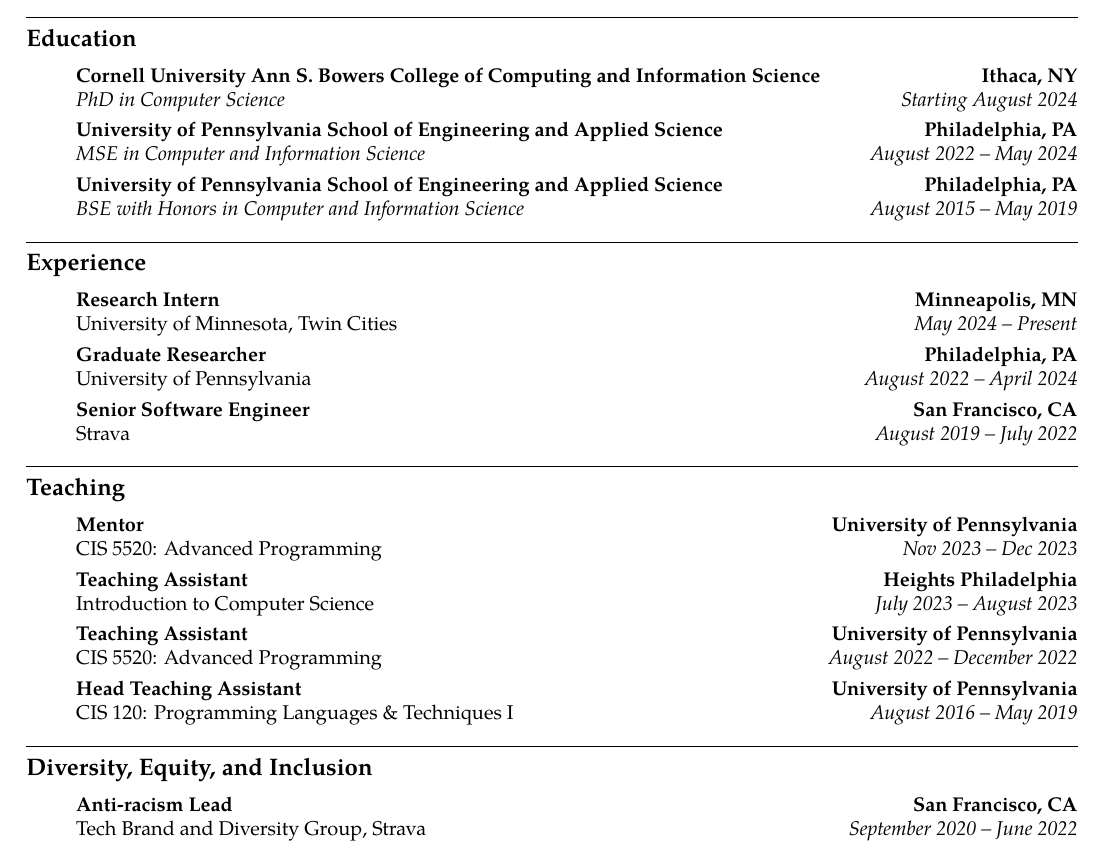
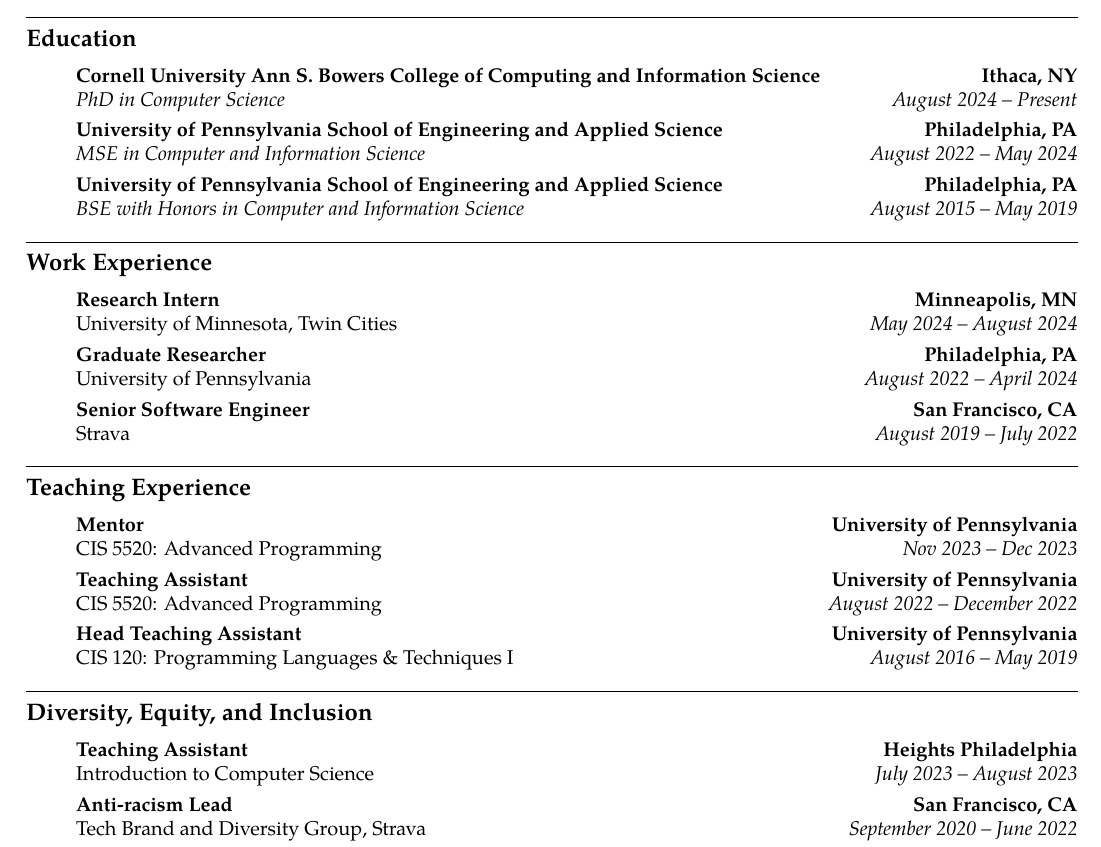
Before and after one commit to emmanueljs1/website, a LaTeX CV (tex/resume.tex): part of the page, cut so that both start at the same text. Compiled offline with XeLaTeX.

Commit message:
update resume

```diff
--- a/tex/resume.tex
+++ b/tex/resume.tex
@@ -94,7 +94,7 @@
 	\\
 	\headerrow
 		{\emph{PhD in Computer Science}}
-        {\emph{Starting August 2024}}
+        {\emph{August 2024 -- Present}}
 
 	\item
 	\headerrow
@@ -117,7 +117,7 @@
 \end{enumerate}
 
 \hrule
-\subsection*{Experience}
+\subsection*{Work Experience}
 
 \begin{enumerate}[label=]
 	\parskip=-0.05em
@@ -128,7 +128,7 @@
 			{\textbf{Minneapolis, MN}}
 	\headerrow
 		{University of Minnesota, Twin Cities}
-        {\emph{May 2024 -- Present}}
+        {\emph{May 2024 -- August 2024}}
     \iflong
 	\begin{enumerate}[label= *]
 	\parskip=-0.1em
@@ -178,10 +178,9 @@
 \end{enumerate}
 
 \hrule
-\subsection*{Teaching}
+\subsection*{Teaching Experience}
 \begin{enumerate}[label=]
 	\parskip=-0.05em
-
     \item
         \headerrow
             {\textbf{Mentor}}
@@ -195,20 +194,6 @@
         \item\tabulardef{5cm}{}{Advise student groups on a final project of their choosing in Haskell showcasing the material covered over the course of the semester}
         \end{enumerate}
         \fi
-
-    \item
-		\headerrow
-			{\textbf{Teaching Assistant}}
-			{\textbf{Heights Philadelphia}}
-	\headerrow
-		{Introduction to Computer Science}
-		{\emph{July 2023 -- August 2023}}
-    \iflong
-	\begin{enumerate}[label= *]
-		\parskip=-0.1em
-    \item\tabulardef{5cm}{}{Introduce computer science to middle school students from underrepresented backgrounds in STEM using various in-class exercises}
-	\end{enumerate}
-    \fi
 
 	\item
 		\headerrow
@@ -245,6 +230,20 @@
 \subsection*{Diversity, Equity, and Inclusion}
 \begin{enumerate}[label=]
 	\parskip=-0.05em
+    \item
+		\headerrow
+			{\textbf{Teaching Assistant}}
+			{\textbf{Heights Philadelphia}}
+	\headerrow
+		{Introduction to Computer Science}
+		{\emph{July 2023 -- August 2023}}
+    \iflong
+	\begin{enumerate}[label= *]
+		\parskip=-0.1em
+    \item\tabulardef{5cm}{}{Introduce computer science to middle school students from underrepresented backgrounds in STEM using various in-class exercises}
+	\end{enumerate}
+    \fi
+
 	\item
 		\headerrow
 			{\textbf{Anti-racism Lead}}
```
Also changed, not shown: files/resume.pdf.
